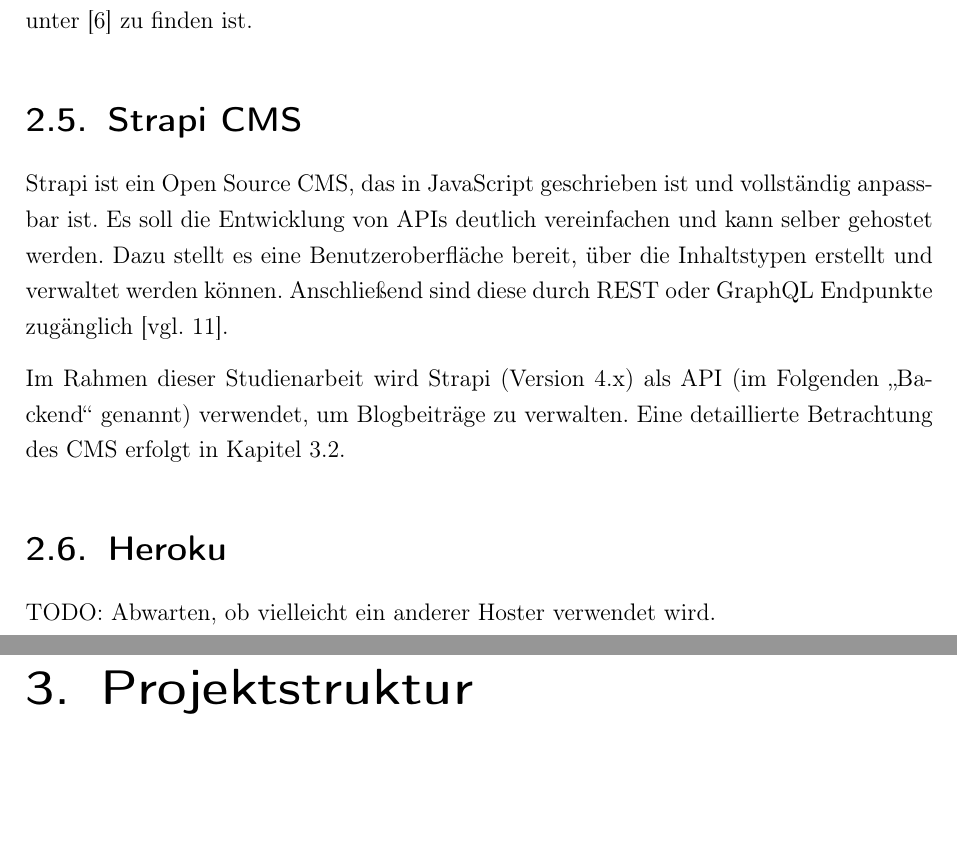
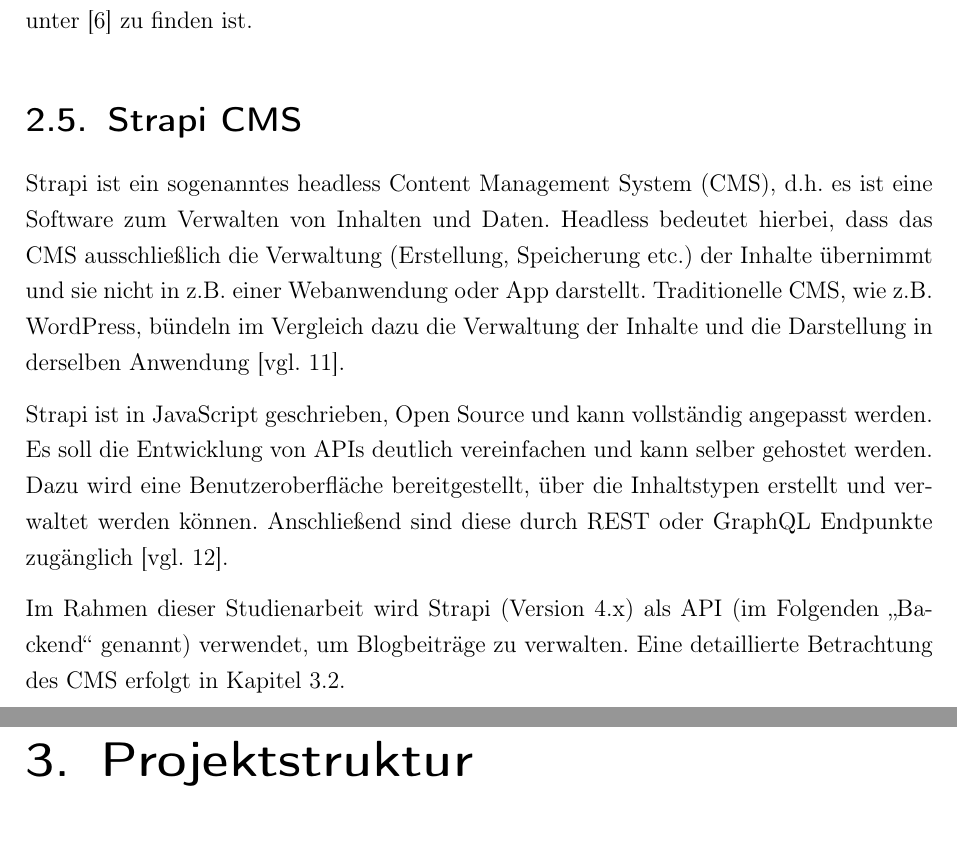
Before and after one commit to philippabele/nursing-home-volunteer, a LaTeX book (docs/main.tex, which reads docs/content/technologien.tex): two parts of pages 18 and 19 of 24 before the commit and two parts of pages 18 and 19 of 25 after it, joined at a grey line, cut so that both start at the same text, the shorter picture padded with empty space. Compiled offline with pdfLaTeX.

Commit message:
docs: explained CMS

```diff
--- a/docs/content/technologien.tex
+++ b/docs/content/technologien.tex
@@ -125,12 +125,8 @@
 % Strapi CMS
 %
 \section{Strapi CMS}
-Strapi ist ein Open Source CMS, das in JavaScript geschrieben ist und vollständig anpassbar ist. Es soll die Entwicklung von APIs deutlich vereinfachen und kann selber gehostet werden. Dazu stellt es eine Benutzeroberfläche bereit, über die Inhaltstypen erstellt und verwaltet werden können. Anschließend sind diese durch REST oder GraphQL Endpunkte zugänglich \cite[vgl.][]{Strapi}.
+Strapi ist ein sogenanntes headless \ac{CMS}, d.h. es ist eine Software zum Verwalten von Inhalten und Daten. Headless bedeutet hierbei, dass das \ac{CMS} ausschließlich die Verwaltung (Erstellung, Speicherung etc.) der Inhalte übernimmt und sie nicht in z.B. einer Webanwendung oder App darstellt. Traditionelle \ac{CMS}, wie z.B. WordPress, bündeln im Vergleich dazu die Verwaltung der Inhalte und die Darstellung in derselben Anwendung \cite[vgl.][]{StrapiHeadlesssCMS}.
+
+Strapi ist in JavaScript geschrieben, Open Source und kann vollständig angepasst werden. Es soll die Entwicklung von APIs deutlich vereinfachen und kann selber gehostet werden. Dazu wird eine Benutzeroberfläche bereitgestellt, über die Inhaltstypen erstellt und verwaltet werden können. Anschließend sind diese durch REST oder GraphQL Endpunkte zugänglich \cite[vgl.][]{Strapi}.
 
 Im Rahmen dieser Studienarbeit wird Strapi (Version 4.x) als API (im Folgenden \glqq Backend\grqq{} genannt) verwendet, um Blogbeiträge zu verwalten. Eine detaillierte Betrachtung des CMS erfolgt in Kapitel \ref{sec:struktur-backend}.
-
-%
-% Heroku
-%
-\section{Heroku}
-TODO: Abwarten, ob vielleicht ein anderer Hoster verwendet wird.
```
Also changed, not shown: docs/bibliography.bib (+6 -0 lines), docs/prefix/abbreviation.tex (+1 -0 lines).
